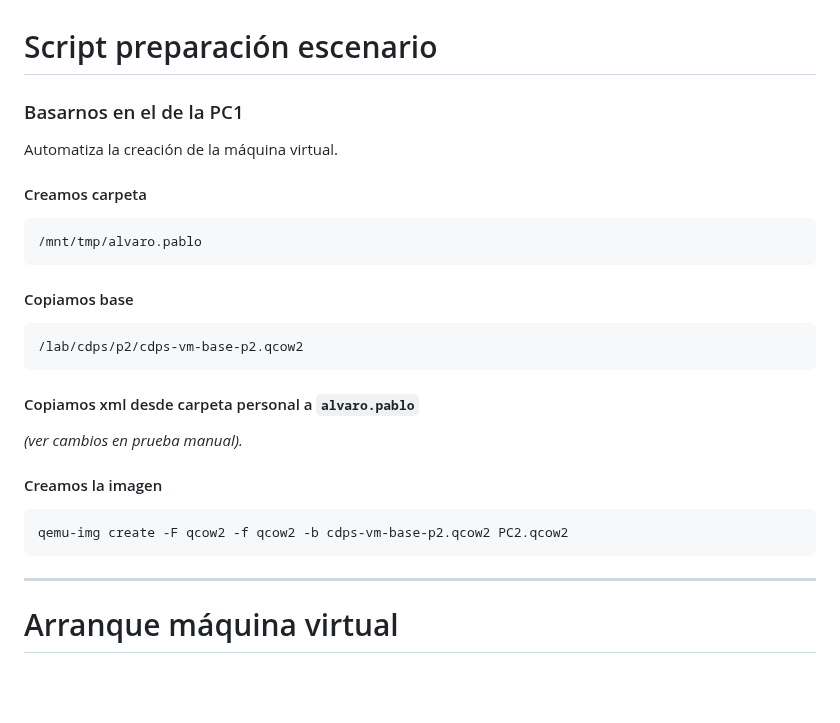
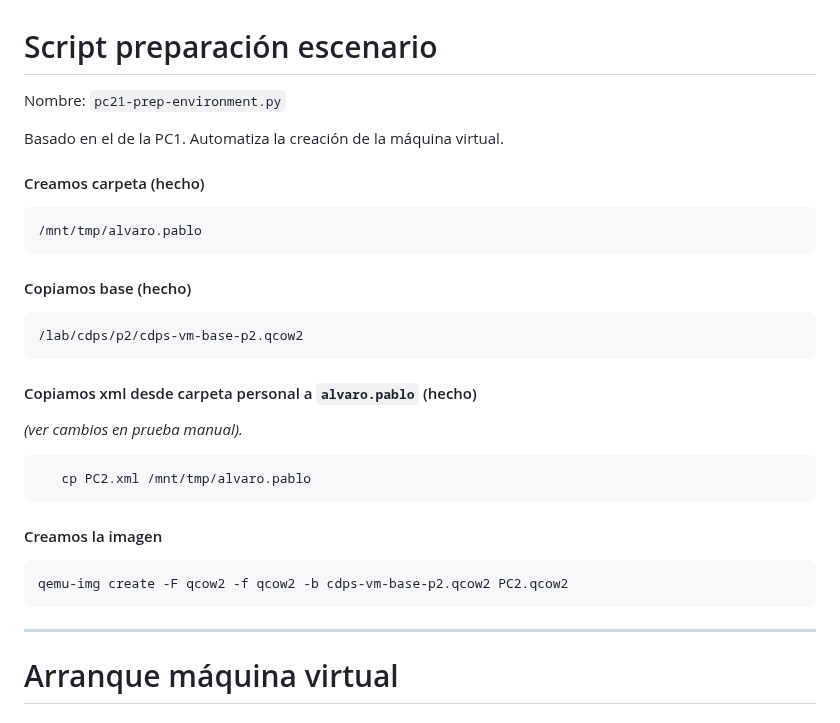
Before and after one commit to alvaro-max-git/cdps-pc2, a Markdown page: Tarea1/PC2.1-Pasos y progreso.md, the part around the change. Drawn GitHub-style; blank space fills up the shorter version.

Commit message:
Editar y renombrar archivo md pasos y progreso

````diff
--- a/Tarea1/PC2.1.md
+++ b/Tarea1/PC2.1-Pasos y progreso.md
@@ -1,20 +1,25 @@
 # Script preparación escenario
 
-### Basarnos en el de la PC1
-Automatiza la creación de la máquina virtual.
+Nombre: `pc21-prep-environment.py`
 
-#### Creamos carpeta
+Basado en el de la PC1. Automatiza la creación de la máquina virtual.
+
+#### Creamos carpeta (hecho)
 ```bash
 /mnt/tmp/alvaro.pablo
 ```
 
-#### Copiamos base
+#### Copiamos base (hecho)
 ```bash
 /lab/cdps/p2/cdps-vm-base-p2.qcow2
 ```
 
-#### Copiamos xml desde carpeta personal a `alvaro.pablo`
+#### Copiamos xml desde carpeta personal a `alvaro.pablo` (hecho)
 *(ver cambios en prueba manual).*
+
+```bash
+   cp PC2.xml /mnt/tmp/alvaro.pablo
+```
 
 #### Creamos la imagen
 ```bash
@@ -22,7 +27,6 @@ qemu-img create -F qcow2 -f qcow2 -b cdps-vm-base-p2.qcow2 PC2.qcow2
 ```
 
 ---
-
 # Arranque máquina virtual
 
 ### Basarnos en el de la PC1
````
